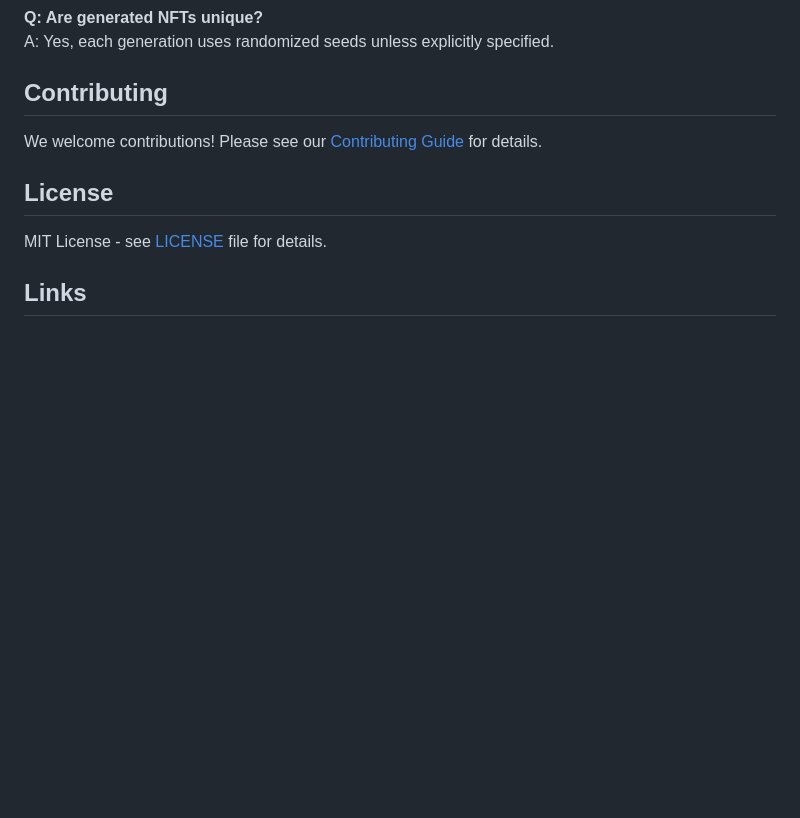
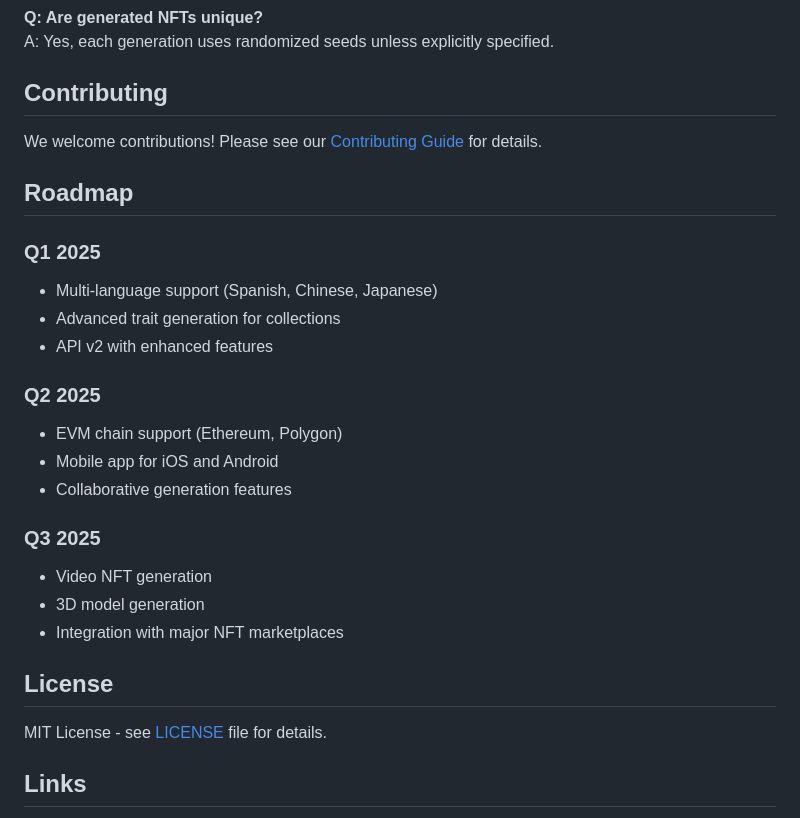
Before and after one commit to hyper-nft-dev/hpyernft-repo-hub, a Markdown page: README.md, the part around the change. Drawn GitHub-style; blank space fills up the shorter version.

Commit message:
docs: add product roadmap

```diff
--- a/README.md
+++ b/README.md
@@ -350,6 +350,23 @@ A: Yes, each generation uses randomized seeds unless explicitly specified.
 
 We welcome contributions! Please see our [Contributing Guide](CONTRIBUTING.md) for details.
 
+## Roadmap
+
+### Q1 2025
+- Multi-language support (Spanish, Chinese, Japanese)
+- Advanced trait generation for collections
+- API v2 with enhanced features
+
+### Q2 2025
+- EVM chain support (Ethereum, Polygon)
+- Mobile app for iOS and Android
+- Collaborative generation features
+
+### Q3 2025
+- Video NFT generation
+- 3D model generation
+- Integration with major NFT marketplaces
+
 ## License
 
 MIT License - see [LICENSE](LICENSE) file for details.
```
